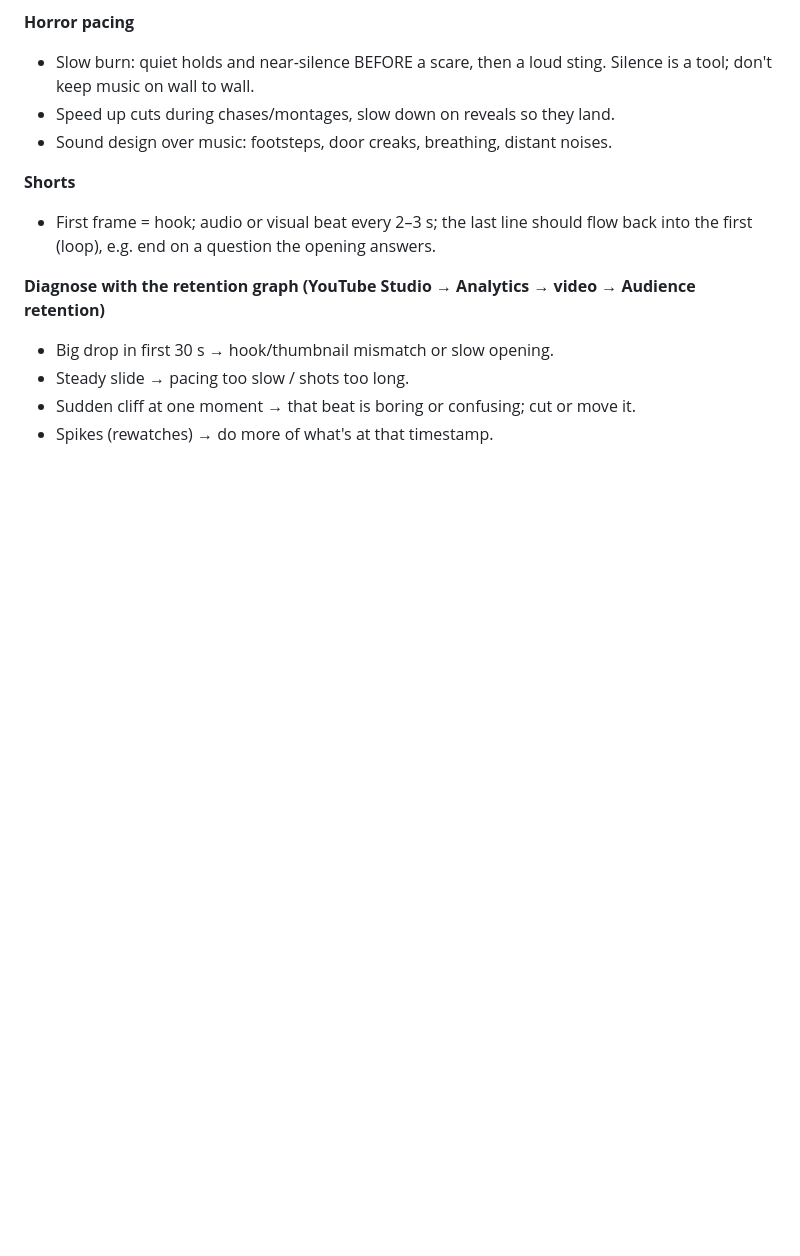
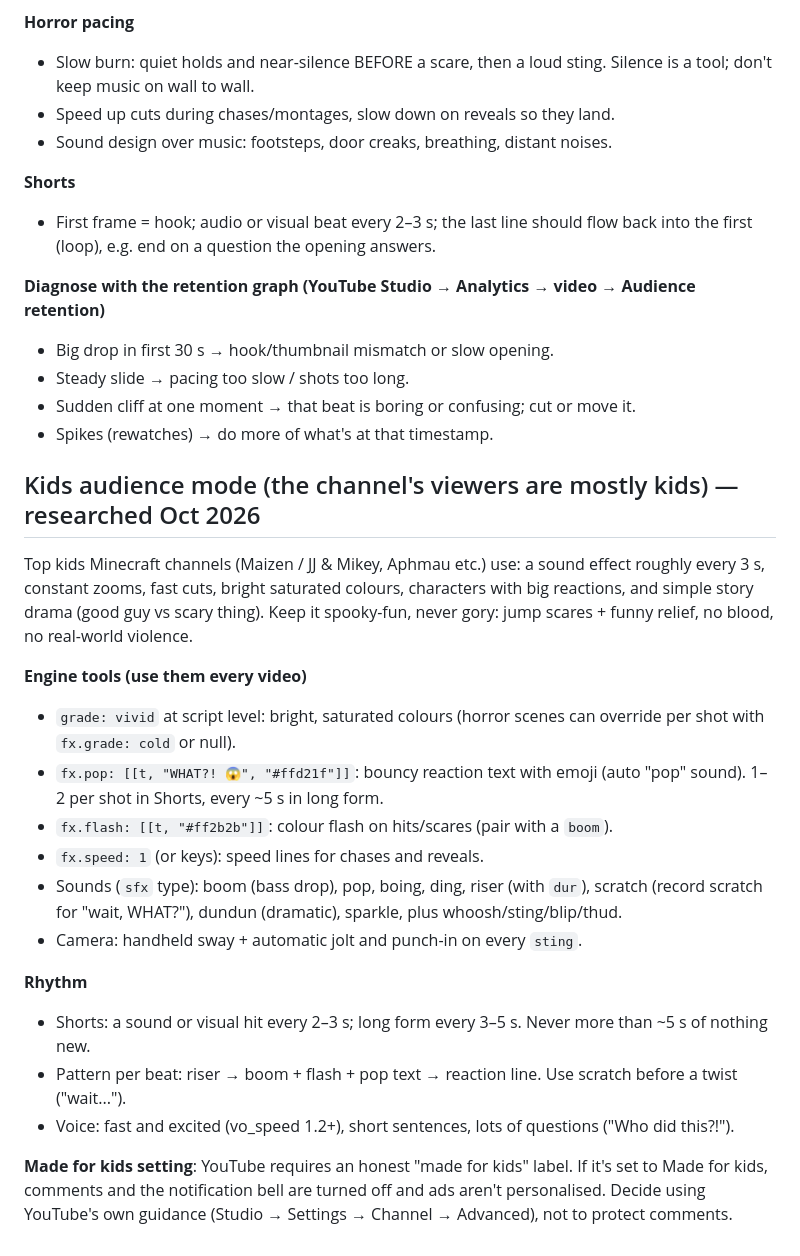
Before and after one commit to SabahatGhauri/vibesafe, a Markdown page: drafts/shadow-block-tales-style.md, the part around the change. GitHub-like rendering; blank space fills up the shorter version.

Commit message:
Style guide: kids audience mode

```diff
--- a/drafts/shadow-block-tales-style.md
+++ b/drafts/shadow-block-tales-style.md
@@ -114,3 +114,25 @@ Shorts: "Viewed vs swiped away" should be 70–90%; under 60% means the first 1
 - Steady slide → pacing too slow / shots too long.
 - Sudden cliff at one moment → that beat is boring or confusing; cut or move it.
 - Spikes (rewatches) → do more of what's at that timestamp.
+
+## Kids audience mode (the channel's viewers are mostly kids) — researched Oct 2026
+Top kids Minecraft channels (Maizen / JJ & Mikey, Aphmau etc.) use: a sound effect roughly every 3 s, constant zooms,
+fast cuts, bright saturated colours, characters with big reactions, and simple story drama (good guy vs scary thing).
+Keep it spooky-fun, never gory: jump scares + funny relief, no blood, no real-world violence.
+
+**Engine tools (use them every video)**
+- `grade: vivid` at script level: bright, saturated colours (horror scenes can override per shot with `fx.grade: cold` or null).
+- `fx.pop: [[t, "WHAT?! 😱", "#ffd21f"]]`: bouncy reaction text with emoji (auto "pop" sound). 1–2 per shot in Shorts, every ~5 s in long form.
+- `fx.flash: [[t, "#ff2b2b"]]`: colour flash on hits/scares (pair with a `boom`).
+- `fx.speed: 1` (or keys): speed lines for chases and reveals.
+- Sounds (`sfx` type): boom (bass drop), pop, boing, ding, riser (with `dur`), scratch (record scratch for "wait, WHAT?"), dundun (dramatic), sparkle, plus whoosh/sting/blip/thud.
+- Camera: handheld sway + automatic jolt and punch-in on every `sting`.
+
+**Rhythm**
+- Shorts: a sound or visual hit every 2–3 s; long form every 3–5 s. Never more than ~5 s of nothing new.
+- Pattern per beat: riser → boom + flash + pop text → reaction line. Use scratch before a twist ("wait...").
+- Voice: fast and excited (vo_speed 1.2+), short sentences, lots of questions ("Who did this?!").
+
+**Made for kids setting**: YouTube requires an honest "made for kids" label. If it's set to Made for kids, comments and the
+notification bell are turned off and ads aren't personalised. Decide using YouTube's own guidance (Studio → Settings → Channel → Advanced),
+not to protect comments.
```
